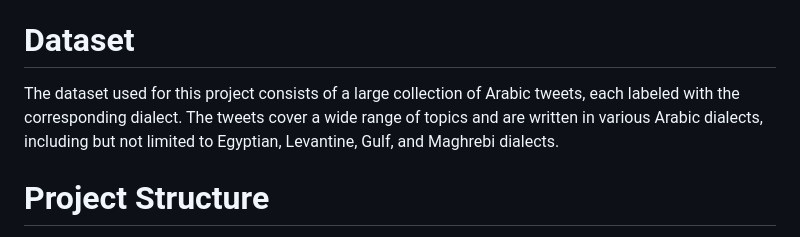
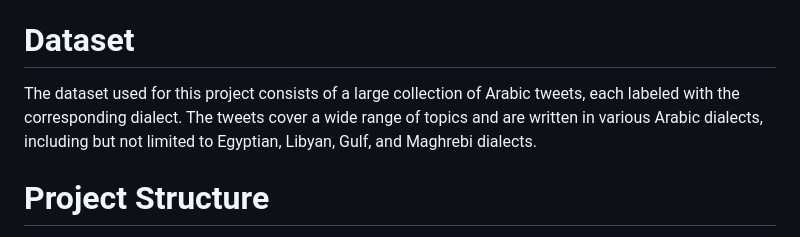
Before and after one commit to Aylore/Arabic-Dialect-Classification, a Markdown page: README.md, the part around the change. GitHub-like rendering.

```diff
--- a/README.md
+++ b/README.md
@@ -10,7 +10,7 @@ This repository contains the code and resources for a project focused on classif
 
 
 # Dataset
-The dataset used for this project consists of a large collection of Arabic tweets, each labeled with the corresponding dialect. The tweets cover a wide range of topics and are written in various Arabic dialects, including but not limited to Egyptian, Levantine, Gulf, and Maghrebi dialects.
+The dataset used for this project consists of a large collection of Arabic tweets, each labeled with the corresponding dialect. The tweets cover a wide range of topics and are written in various Arabic dialects, including but not limited to Egyptian, Libyan, Gulf, and Maghrebi dialects.
 
 # Project Structure
 The repository is organized as follows:
```
